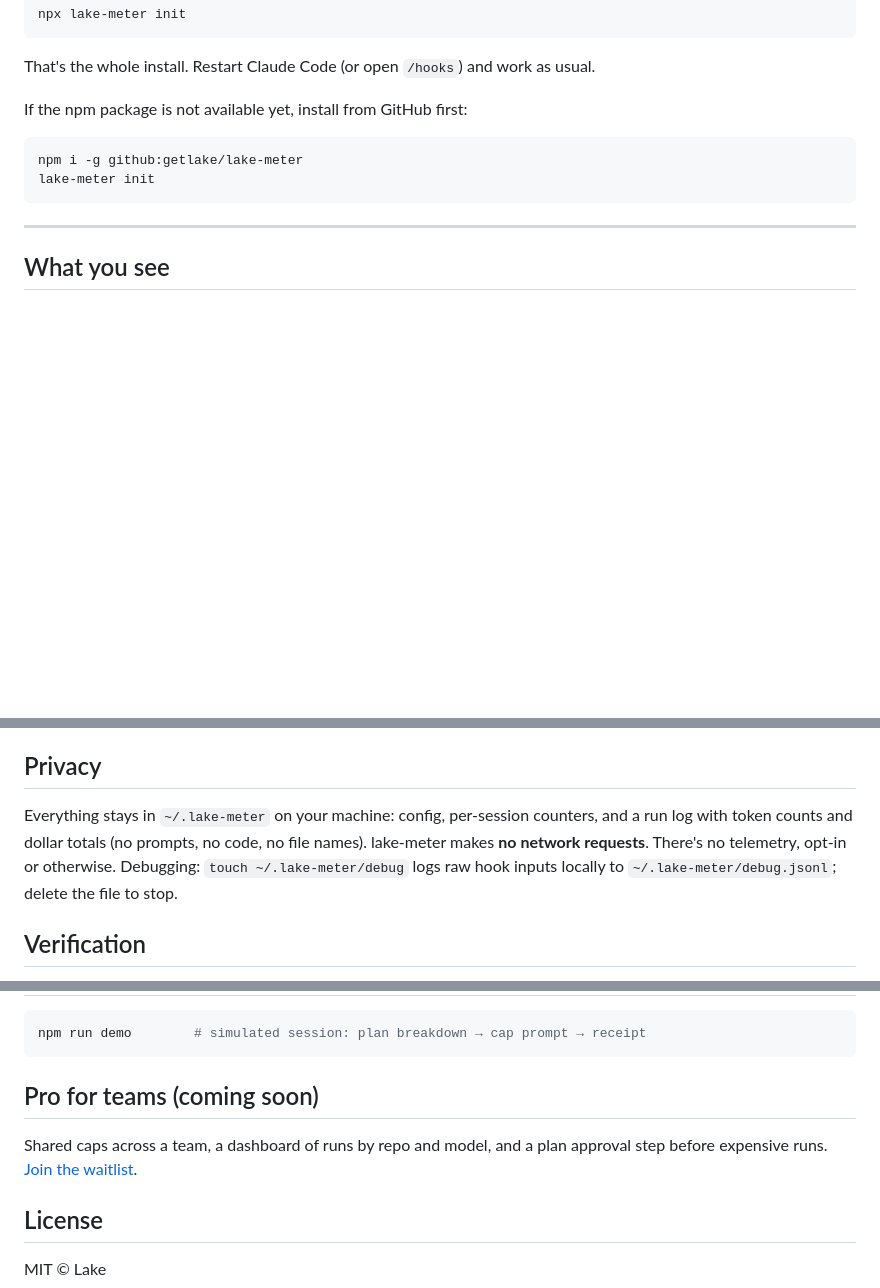
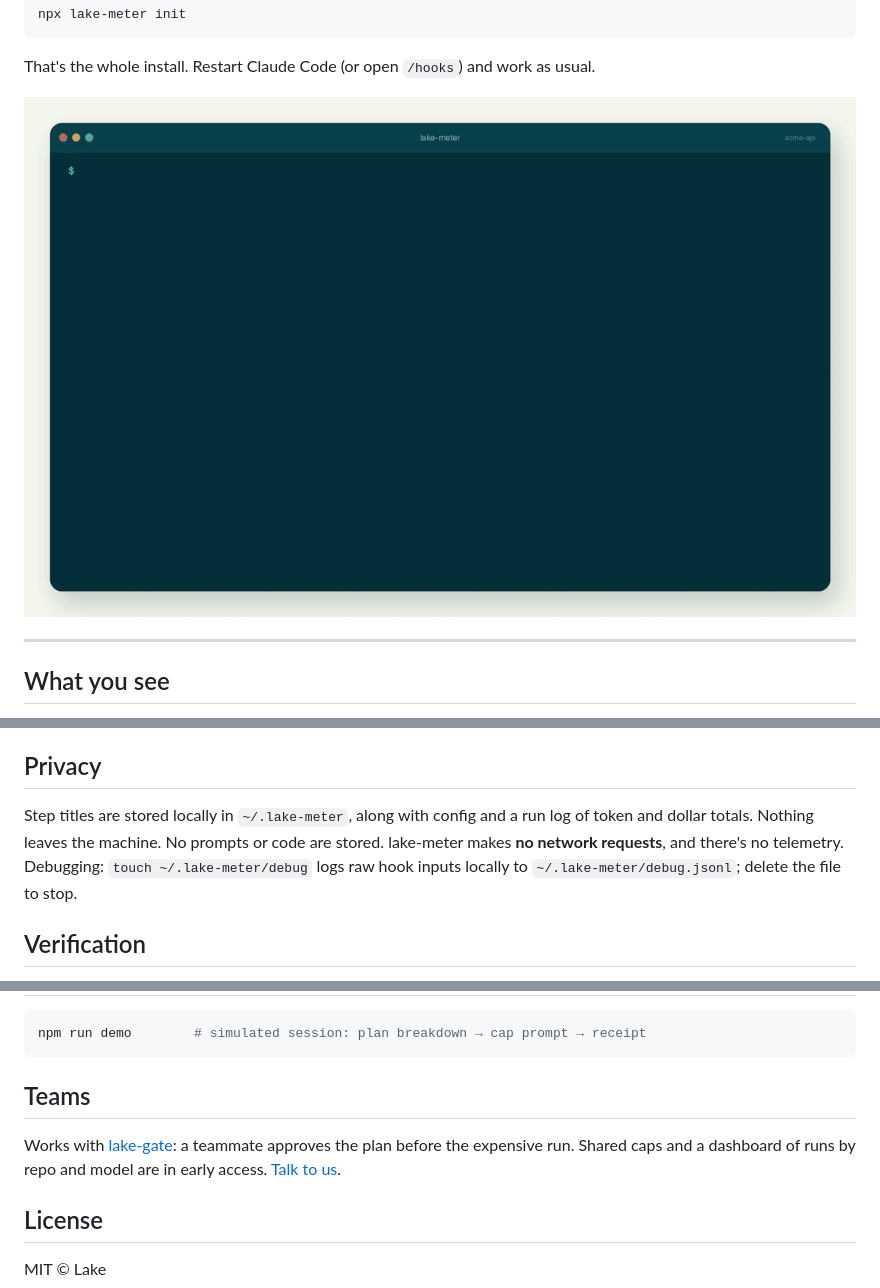
Before and after one commit to getlake/lake-meter, a Markdown page: README.md, 3 parts joined by grey strips. GitHub-like rendering; pictures changed too: landing/assets/demo.gif (added); blank space fills up the shorter version.

````diff
--- a/README.md
+++ b/README.md
@@ -16,12 +16,7 @@ npx lake-meter init
 
 That's the whole install. Restart Claude Code (or open `/hooks`) and work as usual.
 
-If the npm package is not available yet, install from GitHub first:
-
-```bash
-npm i -g github:getlake/lake-meter
-lake-meter init
-```
+![lake-meter: a plan split into steps with model picks, then a run stopped at the cap](landing/assets/demo.gif)
 
 ---
 
@@ -154,7 +149,7 @@ Prices last verified **2026‑11‑12** from [Anthropic pricing](https://platfor
 
 ## Privacy
 
-Everything stays in `~/.lake-meter` on your machine: config, per-session counters, and a run log with token counts and dollar totals (no prompts, no code, no file names). lake-meter makes **no network requests**. There's no telemetry, opt-in or otherwise. Debugging: `touch ~/.lake-meter/debug` logs raw hook inputs locally to `~/.lake-meter/debug.jsonl`; delete the file to stop.
+Step titles are stored locally in `~/.lake-meter`, along with config and a run log of token and dollar totals. Nothing leaves the machine. No prompts or code are stored. lake-meter makes **no network requests**, and there's no telemetry. Debugging: `touch ~/.lake-meter/debug` logs raw hook inputs locally to `~/.lake-meter/debug.jsonl`; delete the file to stop.
 
 ## Verification
 
@@ -168,9 +163,9 @@ Everything stays in `~/.lake-meter` on your machine: config, per-session counter
 npm run demo        # simulated session: plan breakdown → cap prompt → receipt
 ```
 
-## Pro for teams (coming soon)
+## Teams
 
-Shared caps across a team, a dashboard of runs by repo and model, and a plan approval step before expensive runs. [Join the waitlist](https://getlake.github.io/lake-meter/#waitlist).
+Works with [lake-gate](https://getlake.github.io/lake-gate/): a teammate approves the plan before the expensive run. Shared caps and a dashboard of runs by repo and model are in early access. [Talk to us](https://getlake.github.io/lake-meter/#waitlist).
 
 ## License
 
````
Also changed, not shown: CHANGELOG.md (+6 -1 lines), landing/assets/demo.jpg (added), 8 other files.
